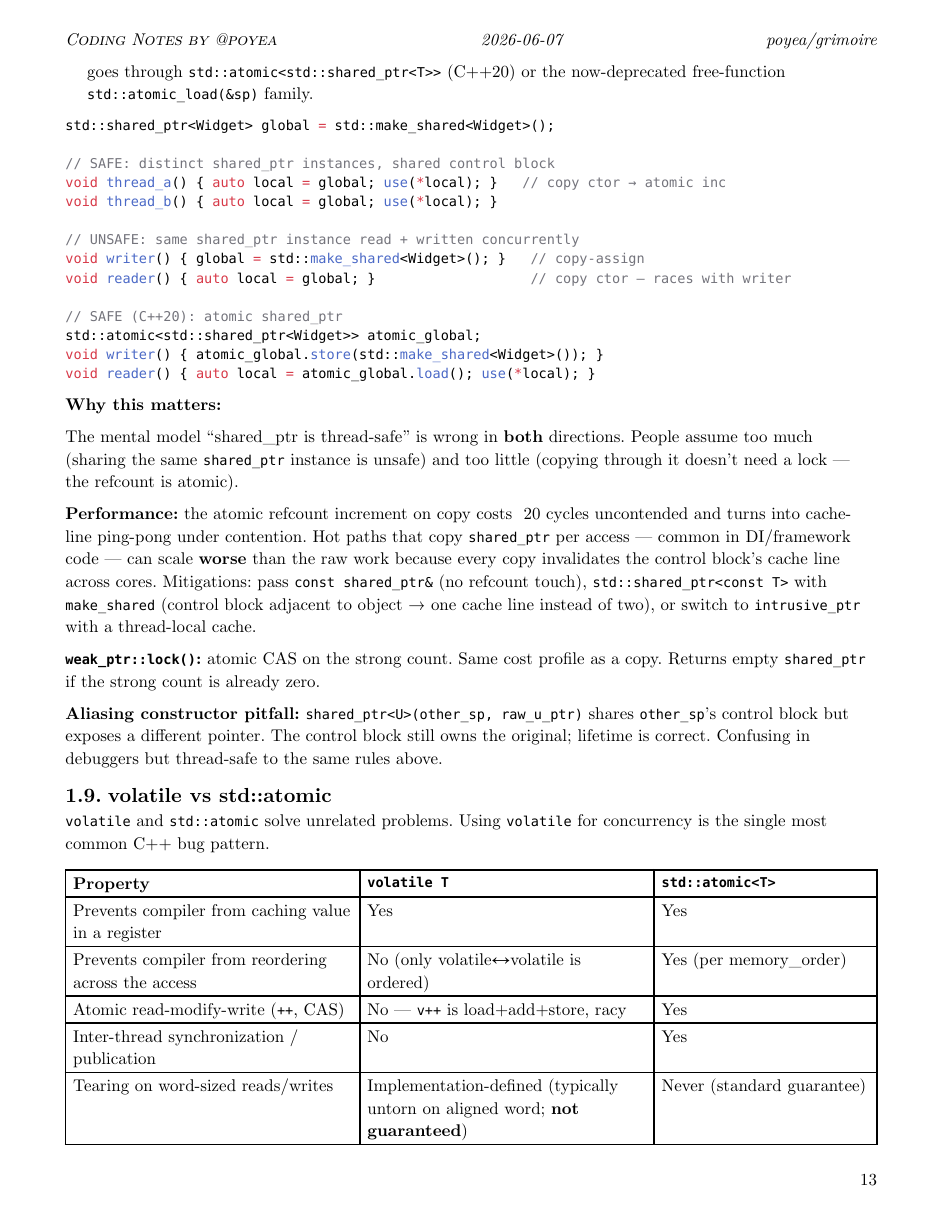
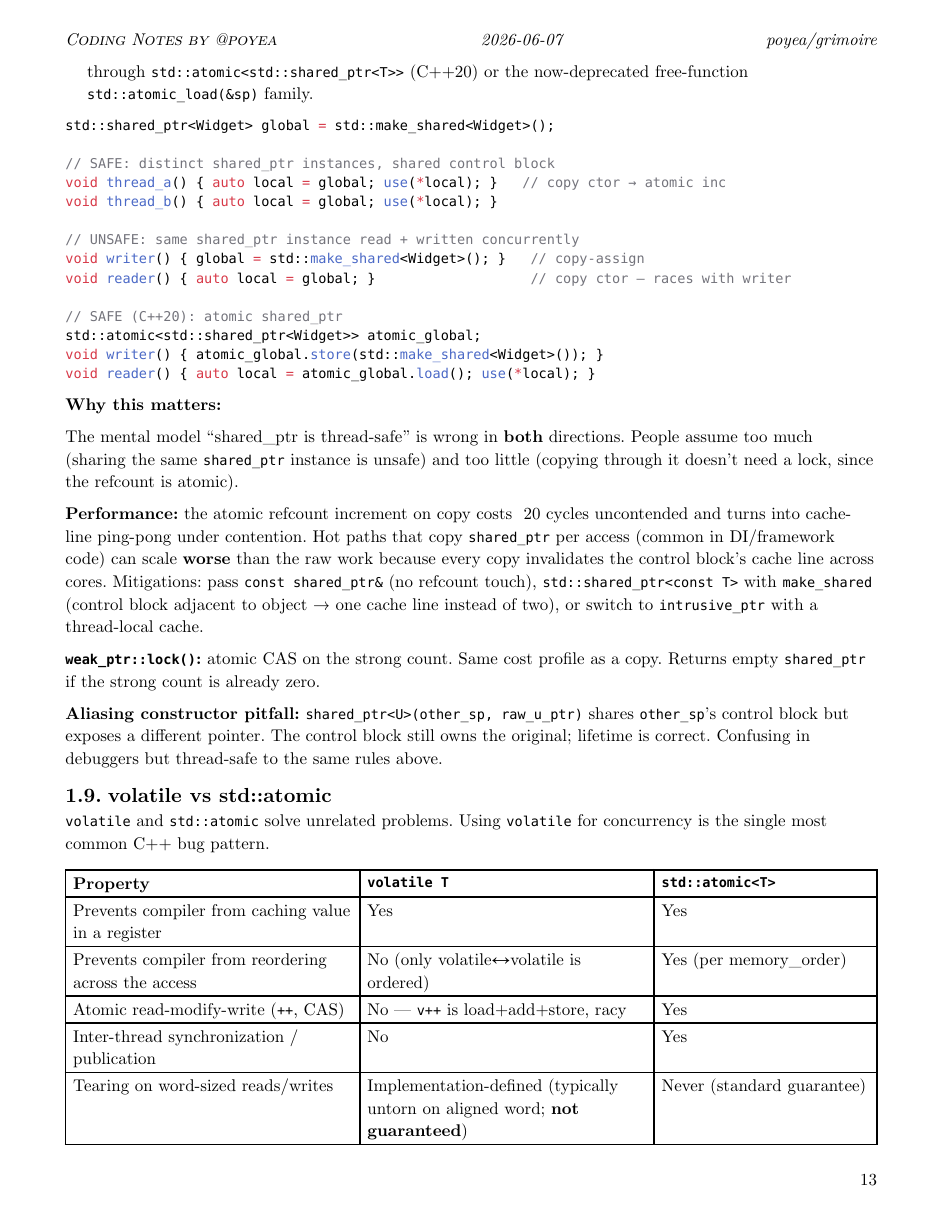
Before and after one commit to poyea/grimoire, a Typst document (coding.typ, which reads coding/reference.typ): page 13 of 400. Compiled offline with Typst 0.15.

Commit message:
coding: reduce em-dash density

````diff
--- a/coding/reference.typ
+++ b/coding/reference.typ
@@ -164,7 +164,7 @@ bool operator<(const Date& a, const Date& b) {
 }
 ```
 
-C++17 structured bindings (`auto [x, y] = compute_pair();`) replace use case (1). `std::tie` is still the idiomatic choice for (3) — it builds the comparison from member references with zero copies. Note: `std::tie` cannot bind to rvalues, so it can't be used on temporaries that need lifetime extension.
+C++17 structured bindings (`auto [x, y] = compute_pair();`) replace use case (1). `std::tie` is still the idiomatic choice for (3): it builds the comparison from member references with zero copies. Note: `std::tie` cannot bind to rvalues, so it can't be used on temporaries that need lifetime extension.
 
 == std::shared_ptr Thread-Safety
 
@@ -172,7 +172,7 @@ The C++ standard (`[util.smartptr.shared]`) gives `std::shared_ptr` a *split* th
 
 - The *control block* (reference counts, deleter, weak count) is *internally synchronized*. Multiple threads can copy, destroy, and move *distinct `shared_ptr` instances* that share the same control block without external locking.
 - The *managed object* is *not* synchronized. Accessing `*p` or `p->x` from multiple threads follows the normal data-race rules for `T`.
-- A *single `shared_ptr` object* (the same instance, not a copy) accessed from multiple threads — one reads it, another reassigns it — is a data race on the pointer + control-block pointer pair, unless every access goes through `std::atomic<std::shared_ptr<T>>` (C++20) or the now-deprecated free-function `std::atomic_load(&sp)` family.
+- A *single `shared_ptr` object* (the same instance, not a copy) accessed from multiple threads (one reads it, another reassigns it) is a data race on the pointer + control-block pointer pair, unless every access goes through `std::atomic<std::shared_ptr<T>>` (C++20) or the now-deprecated free-function `std::atomic_load(&sp)` family.
 
 ```cpp
 std::shared_ptr<Widget> global = std::make_shared<Widget>();
@@ -193,9 +193,9 @@ void reader() { auto local = atomic_global.load(); use(*local); }
 
 *Why this matters:*
 
-The mental model "shared_ptr is thread-safe" is wrong in *both* directions. People assume too much (sharing the same `shared_ptr` instance is unsafe) and too little (copying through it doesn't need a lock — the refcount is atomic).
+The mental model "shared_ptr is thread-safe" is wrong in *both* directions. People assume too much (sharing the same `shared_ptr` instance is unsafe) and too little (copying through it doesn't need a lock, since the refcount is atomic).
 
-*Performance:* the atomic refcount increment on copy costs ~20 cycles uncontended and turns into cache-line ping-pong under contention. Hot paths that copy `shared_ptr` per access — common in DI/framework code — can scale *worse* than the raw work because every copy invalidates the control block's cache line across cores. Mitigations: pass `const shared_ptr&` (no refcount touch), `std::shared_ptr<const T>` with `make_shared` (control block adjacent to object → one cache line instead of two), or switch to `intrusive_ptr` with a thread-local cache.
+*Performance:* the atomic refcount increment on copy costs ~20 cycles uncontended and turns into cache-line ping-pong under contention. Hot paths that copy `shared_ptr` per access (common in DI/framework code) can scale *worse* than the raw work because every copy invalidates the control block's cache line across cores. Mitigations: pass `const shared_ptr&` (no refcount touch), `std::shared_ptr<const T>` with `make_shared` (control block adjacent to object → one cache line instead of two), or switch to `intrusive_ptr` with a thread-local cache.
 
 *`weak_ptr::lock()`:* atomic CAS on the strong count. Same cost profile as a copy. Returns empty `shared_ptr` if the strong count is already zero.
 
@@ -260,7 +260,7 @@ n < 1.0;  n > 1.0;  n == 1.0;// all false  (unordered comparison)
 std::sort(v.begin(), v.end()); // UB if v contains NaN — strict weak order violated
 ```
 
-`std::sort` and `std::map` require a strict weak order. NaN's `<` returns false in both directions, breaking the contract — sort can read out of bounds or loop. Always strip NaNs before sorting FP arrays.
+`std::sort` and `std::map` require a strict weak order. NaN's `<` returns false in both directions, breaking the contract; sort can read out of bounds or loop. Always strip NaNs before sorting FP arrays.
 
 *Subnormals (denormals):* values smaller than `~2.2e-308` (double) lose precision and *on x86 trap into microcode*. A loop that drifts into subnormals can slow down 10-100× silently. Diagnose with `perf stat -e fp_assist.any` (Intel). Fixes: `_MM_SET_FLUSH_ZERO_MODE(_MM_FLUSH_ZERO_ON)` + `_MM_SET_DENORMALS_ZERO_MODE(_MM_DENORMALS_ZERO_ON)`, or compile with `-ffast-math` (see caveat below). Audio/DSP code routinely needs this.
 
````
Also changed, not shown: coding/reference.typ (16 more changed lines).
